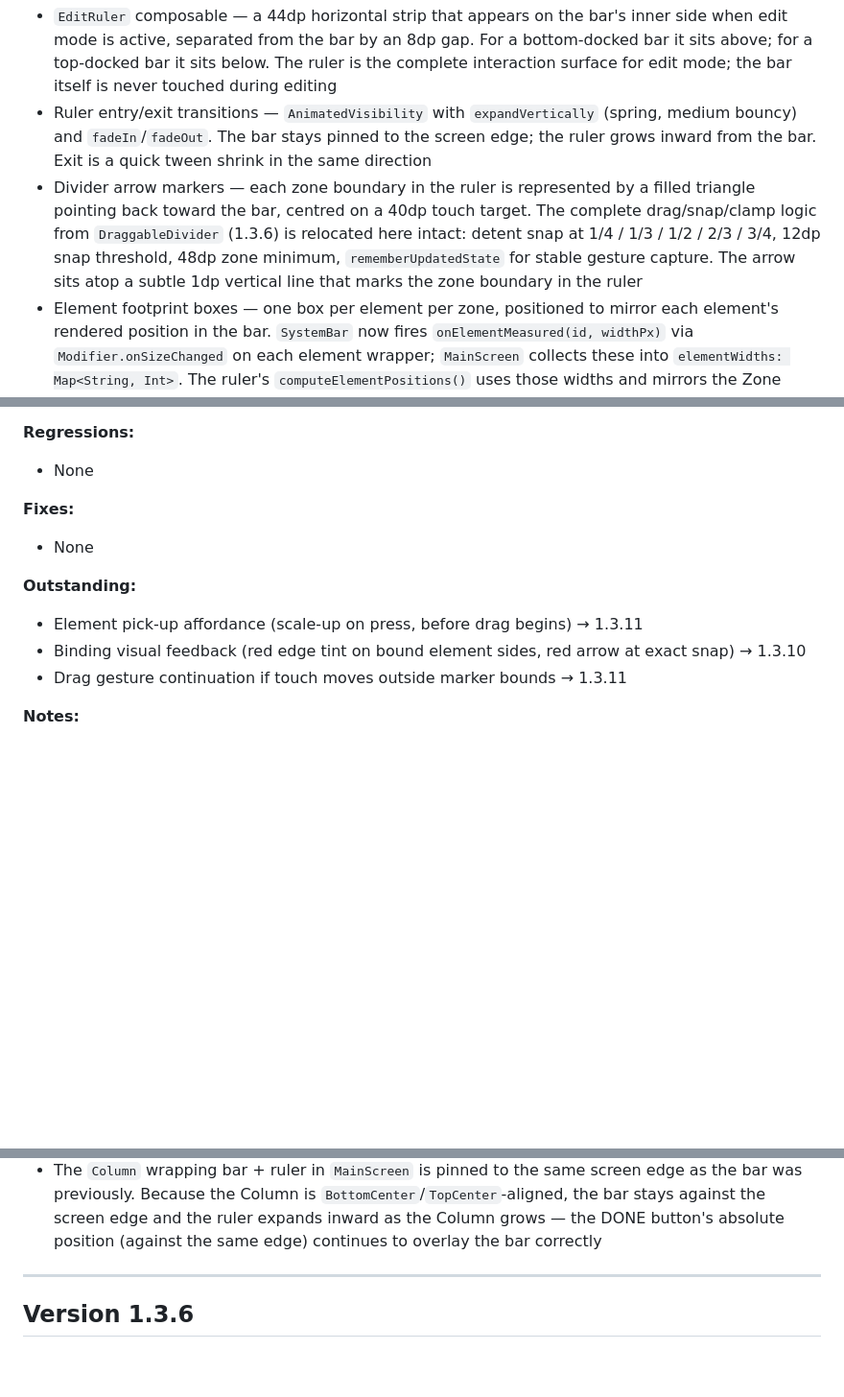
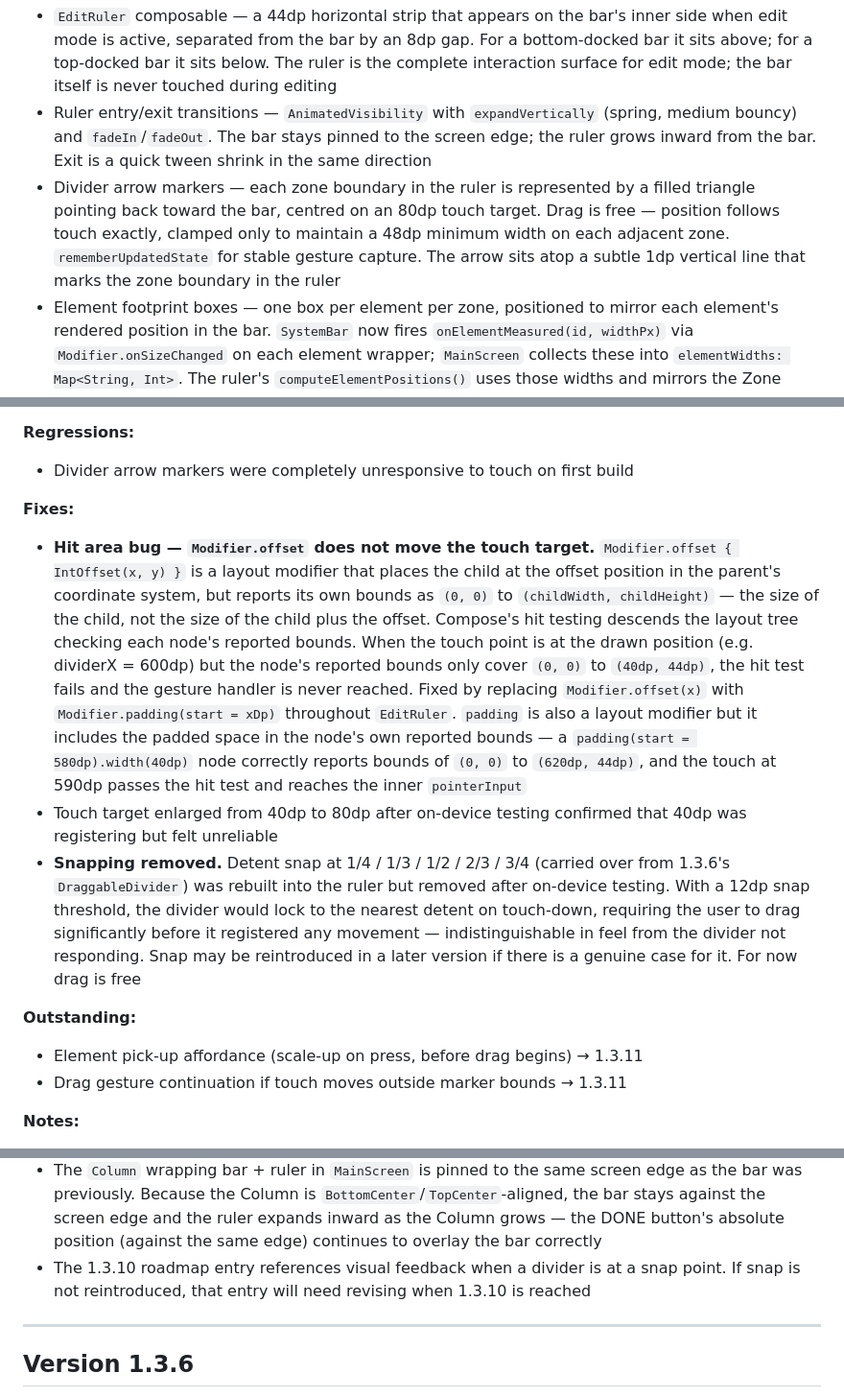
Before and after one commit to 8chubby8/DASH, a Markdown page: changelog.md, 3 parts joined by grey strips. Shown at 96% size. Rendered like a GitHub page; blank space fills up the shorter version.

Commit message:
Update Bible for 1.3.7 completion
Changelog: accurate record of hit area bug and fix (offset vs padding),
touch target enlargement, and snapping removal with reasoning.
Roadmap: 1.3.7 note on snap removal, 1.3.10 binding feedback entry
updated to leave divider arrow treatment open pending snap decision.

Co-Authored-By: Claude Sonnet 4.6 <noreply@anthropic.com>

```diff
--- a/changelog.md
+++ b/changelog.md
@@ -54,21 +54,22 @@ Each version entry follows this structure:
 **Implemented:**
 - `EditRuler` composable — a 44dp horizontal strip that appears on the bar's inner side when edit mode is active, separated from the bar by an 8dp gap. For a bottom-docked bar it sits above; for a top-docked bar it sits below. The ruler is the complete interaction surface for edit mode; the bar itself is never touched during editing
 - Ruler entry/exit transitions — `AnimatedVisibility` with `expandVertically` (spring, medium bouncy) and `fadeIn`/`fadeOut`. The bar stays pinned to the screen edge; the ruler grows inward from the bar. Exit is a quick tween shrink in the same direction
-- Divider arrow markers — each zone boundary in the ruler is represented by a filled triangle pointing back toward the bar, centred on a 40dp touch target. The complete drag/snap/clamp logic from `DraggableDivider` (1.3.6) is relocated here intact: detent snap at 1/4 / 1/3 / 1/2 / 2/3 / 3/4, 12dp snap threshold, 48dp zone minimum, `rememberUpdatedState` for stable gesture capture. The arrow sits atop a subtle 1dp vertical line that marks the zone boundary in the ruler
+- Divider arrow markers — each zone boundary in the ruler is represented by a filled triangle pointing back toward the bar, centred on an 80dp touch target. Drag is free — position follows touch exactly, clamped only to maintain a 48dp minimum width on each adjacent zone. `rememberUpdatedState` for stable gesture capture. The arrow sits atop a subtle 1dp vertical line that marks the zone boundary in the ruler
 - Element footprint boxes — one box per element per zone, positioned to mirror each element's rendered position in the bar. `SystemBar` now fires `onElementMeasured(id, widthPx)` via `Modifier.onSizeChanged` on each element wrapper; `MainScreen` collects these into `elementWidths: Map<String, Int>`. The ruler's `computeElementPositions()` uses those widths and mirrors the Zone Layout's anchor-group packing (padding-aware, LEFT/CENTRE/RIGHT groups). Boxes are 32dp tall, rounded, `barAccent` fill at 40% opacity; dragging brightens them to 75% with a spring-animated alpha transition
 - Element repositioning — dragging a box left or right moves it continuously; on release `computeNewConfig()` determines the target zone (which zone range the drop centre fell in) and infers a new anchor from the drop position within that zone (left third → LEFT, middle → CENTRE, right → RIGHT). The element is added to the end of the target zone's element list. The config update is immediate; the box reappears at its new natural position in the recomposed ruler
 - `DraggableDivider` removed — the bar now renders plain 1dp dividers in all modes. The bar no longer knows about edit mode at all: `editMode` and `onConfigChange` parameters removed from `SystemBar`. Edit state is held entirely in `MainScreen` and driven through `EditRuler`
 - 1.3.6 bar border/tint removed — the ruler's presence is the sole unambiguous signal that edit mode is active. No duplicate mode indicator
 
 **Regressions:**
-- None
+- Divider arrow markers were completely unresponsive to touch on first build
 
 **Fixes:**
-- None
+- **Hit area bug — `Modifier.offset` does not move the touch target.** `Modifier.offset { IntOffset(x, y) }` is a layout modifier that places the child at the offset position in the parent's coordinate system, but reports its own bounds as `(0, 0)` to `(childWidth, childHeight)` — the size of the child, not the size of the child plus the offset. Compose's hit testing descends the layout tree checking each node's reported bounds. When the touch point is at the drawn position (e.g. dividerX = 600dp) but the node's reported bounds only cover `(0, 0)` to `(40dp, 44dp)`, the hit test fails and the gesture handler is never reached. Fixed by replacing `Modifier.offset(x)` with `Modifier.padding(start = xDp)` throughout `EditRuler`. `padding` is also a layout modifier but it includes the padded space in the node's own reported bounds — a `padding(start = 580dp).width(40dp)` node correctly reports bounds of `(0, 0)` to `(620dp, 44dp)`, and the touch at 590dp passes the hit test and reaches the inner `pointerInput`
+- Touch target enlarged from 40dp to 80dp after on-device testing confirmed that 40dp was registering but felt unreliable
+- **Snapping removed.** Detent snap at 1/4 / 1/3 / 1/2 / 2/3 / 3/4 (carried over from 1.3.6's `DraggableDivider`) was rebuilt into the ruler but removed after on-device testing. With a 12dp snap threshold, the divider would lock to the nearest detent on touch-down, requiring the user to drag significantly before it registered any movement — indistinguishable in feel from the divider not responding. Snap may be reintroduced in a later version if there is a genuine case for it. For now drag is free
 
 **Outstanding:**
 - Element pick-up affordance (scale-up on press, before drag begins) → 1.3.11
-- Binding visual feedback (red edge tint on bound element sides, red arrow at exact snap) → 1.3.10
 - Drag gesture continuation if touch moves outside marker bounds → 1.3.11
 
 **Notes:**
@@ -76,6 +77,7 @@ Each version entry follows this structure:
 - The `computeElementPositions()` function mirrors the Zone Layout's anchor-group math exactly, including the 8dp horizontal padding that the Layout applies to each zone. The ruler's footprint boxes will sit at the same X positions as the real elements in the bar
 - `computeNewConfig()` infers anchor from drop position within the target zone (thirds model). This is intentionally simple for 1.3.7 — fine-grained reordering within an anchor group is a future refinement
 - The `Column` wrapping bar + ruler in `MainScreen` is pinned to the same screen edge as the bar was previously. Because the Column is `BottomCenter`/`TopCenter`-aligned, the bar stays against the screen edge and the ruler expands inward as the Column grows — the DONE button's absolute position (against the same edge) continues to overlay the bar correctly
+- The 1.3.10 roadmap entry references visual feedback when a divider is at a snap point. If snap is not reintroduced, that entry will need revising when 1.3.10 is reached
 
 ---
 
```
Also changed, not shown: roadmap.md (+2 -2 lines).
